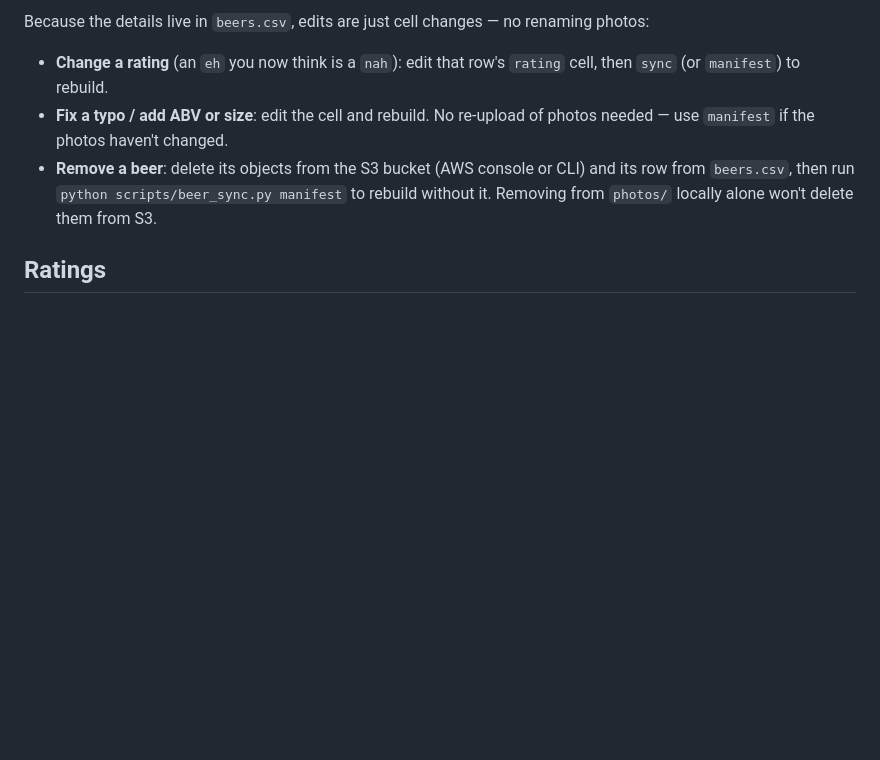
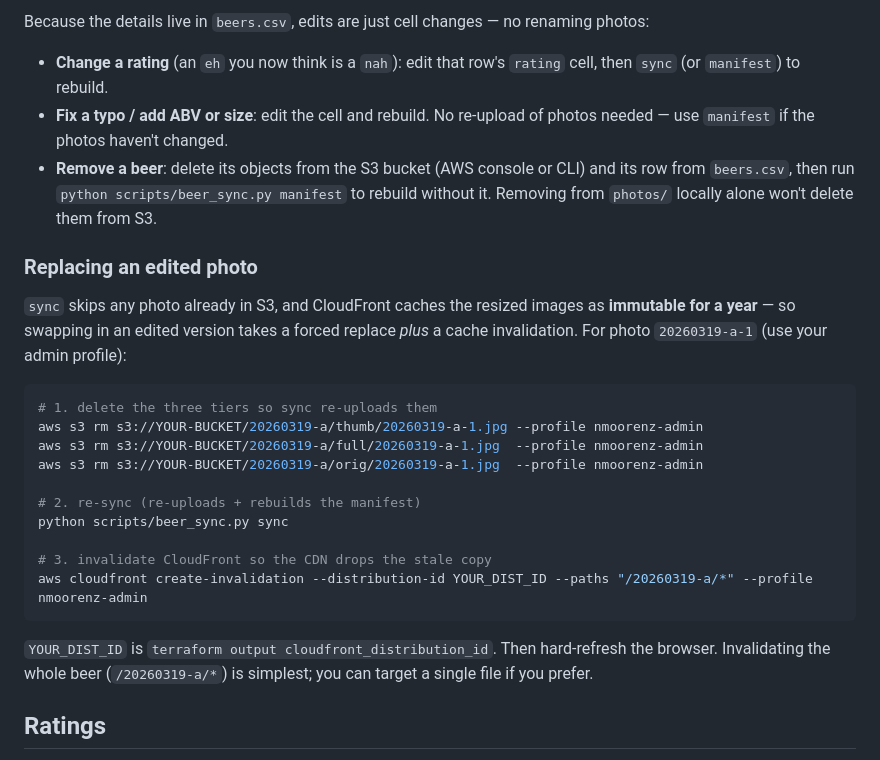
Before and after one commit to nmoorenz/beer-site, a Markdown page: scripts/README.md, the part around the change. Drawn GitHub-style; blank space fills up the shorter version.

Commit message:
Docs: how to force-replace an edited photo (S3 + CloudFront invalidation)

````diff
--- a/scripts/README.md
+++ b/scripts/README.md
@@ -61,6 +61,25 @@ Because the details live in `beers.csv`, edits are just cell changes — no rena
 - **Fix a typo / add ABV or size**: edit the cell and rebuild. No re-upload of photos needed — use `manifest` if the photos haven't changed.
 - **Remove a beer**: delete its objects from the S3 bucket (AWS console or CLI) and its row from `beers.csv`, then run `python scripts/beer_sync.py manifest` to rebuild without it. Removing from `photos/` locally alone won't delete them from S3.
 
+### Replacing an edited photo
+
+`sync` skips any photo already in S3, and CloudFront caches the resized images as **immutable for a year** — so swapping in an edited version takes a forced replace *plus* a cache invalidation. For photo `20260319-a-1` (use your admin profile):
+
+```bash
+# 1. delete the three tiers so sync re-uploads them
+aws s3 rm s3://YOUR-BUCKET/20260319-a/thumb/20260319-a-1.jpg --profile nmoorenz-admin
+aws s3 rm s3://YOUR-BUCKET/20260319-a/full/20260319-a-1.jpg  --profile nmoorenz-admin
+aws s3 rm s3://YOUR-BUCKET/20260319-a/orig/20260319-a-1.jpg  --profile nmoorenz-admin
+
+# 2. re-sync (re-uploads + rebuilds the manifest)
+python scripts/beer_sync.py sync
+
+# 3. invalidate CloudFront so the CDN drops the stale copy
+aws cloudfront create-invalidation --distribution-id YOUR_DIST_ID --paths "/20260319-a/*" --profile nmoorenz-admin
+```
+
+`YOUR_DIST_ID` is `terraform output cloudfront_distribution_id`. Then hard-refresh the browser. Invalidating the whole beer (`/20260319-a/*`) is simplest; you can target a single file if you prefer.
+
 ## Ratings
 
 `yeah` 👍 · `eh` 😐 · `nah` 👎 — these three exact words are the only valid ratings. Anything else in a row's `rating` cell is reported when you run the CLI.
````
